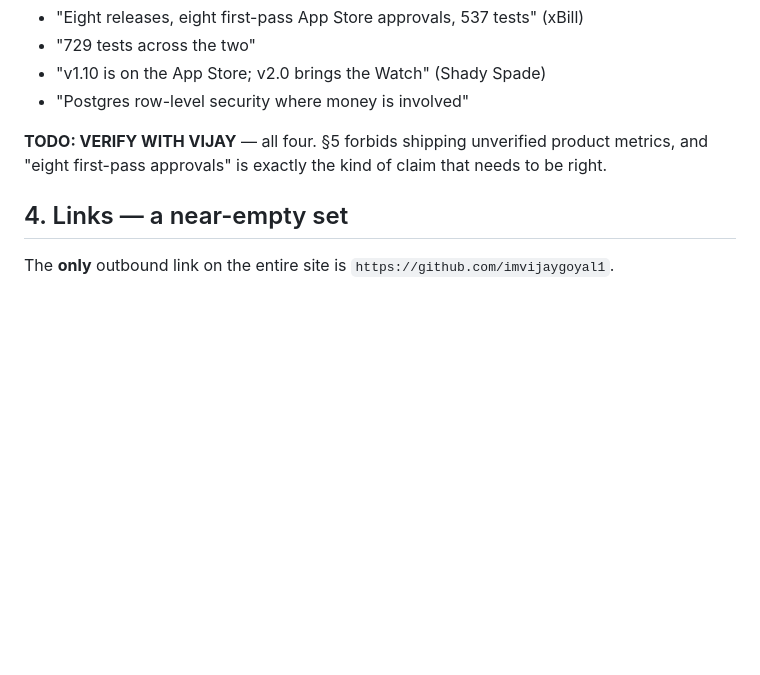
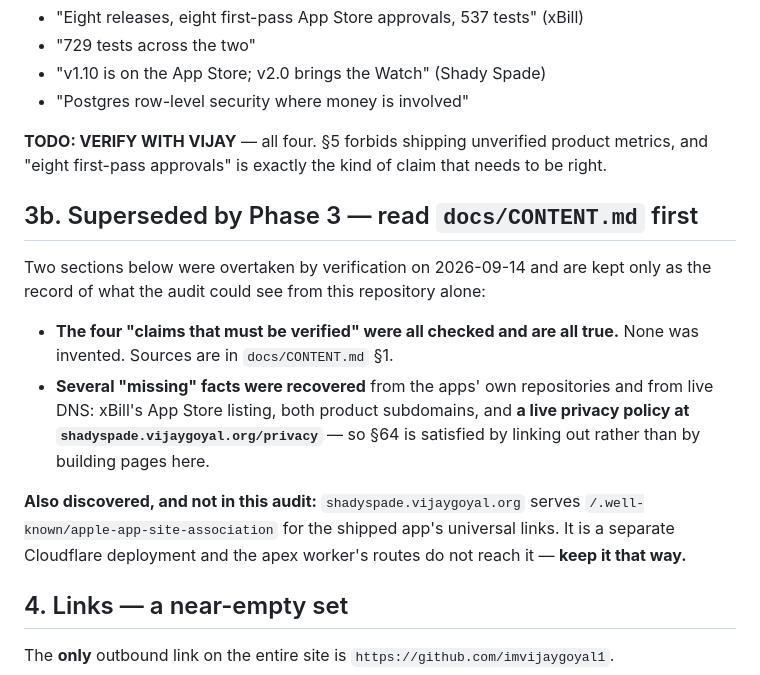
Before and after one commit to imvijaygoyal1/vijaygoyal-site, a Markdown page: docs/REDESIGN_AUDIT.md, the part around the change. GitHub-like rendering; blank space fills up the shorter version.

```diff
--- a/docs/REDESIGN_AUDIT.md
+++ b/docs/REDESIGN_AUDIT.md
@@ -86,6 +86,23 @@ derived from anything in this repository:
 **TODO: VERIFY WITH VIJAY** — all four. §5 forbids shipping unverified product
 metrics, and "eight first-pass approvals" is exactly the kind of claim that
 needs to be right.
+
+## 3b. Superseded by Phase 3 — read `docs/CONTENT.md` first
+
+Two sections below were overtaken by verification on 2026-09-14 and are kept
+only as the record of what the audit could see from this repository alone:
+
+- **The four "claims that must be verified" were all checked and are all
+  true.** None was invented. Sources are in `docs/CONTENT.md` §1.
+- **Several "missing" facts were recovered** from the apps' own repositories
+  and from live DNS: xBill's App Store listing, both product subdomains, and
+  **a live privacy policy at `shadyspade.vijaygoyal.org/privacy`** — so §64 is
+  satisfied by linking out rather than by building pages here.
+
+**Also discovered, and not in this audit:**
+`shadyspade.vijaygoyal.org` serves `/.well-known/apple-app-site-association`
+for the shipped app's universal links. It is a separate Cloudflare deployment
+and the apex worker's routes do not reach it — **keep it that way.**
 
 ## 4. Links — a near-empty set
 
```
Also changed, not shown: docs/CONTENT.md (added, +252 -0 lines), 1 other file.
